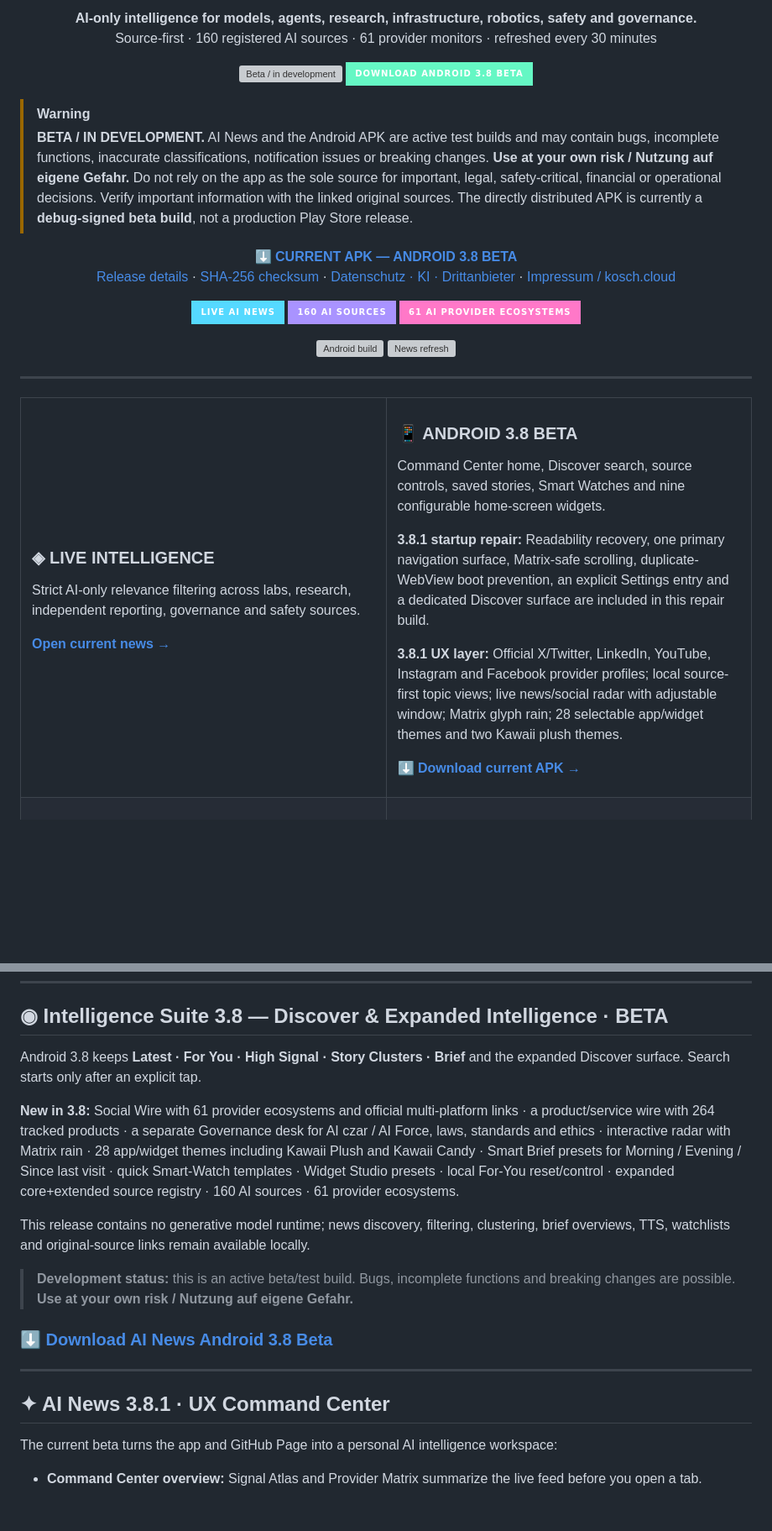
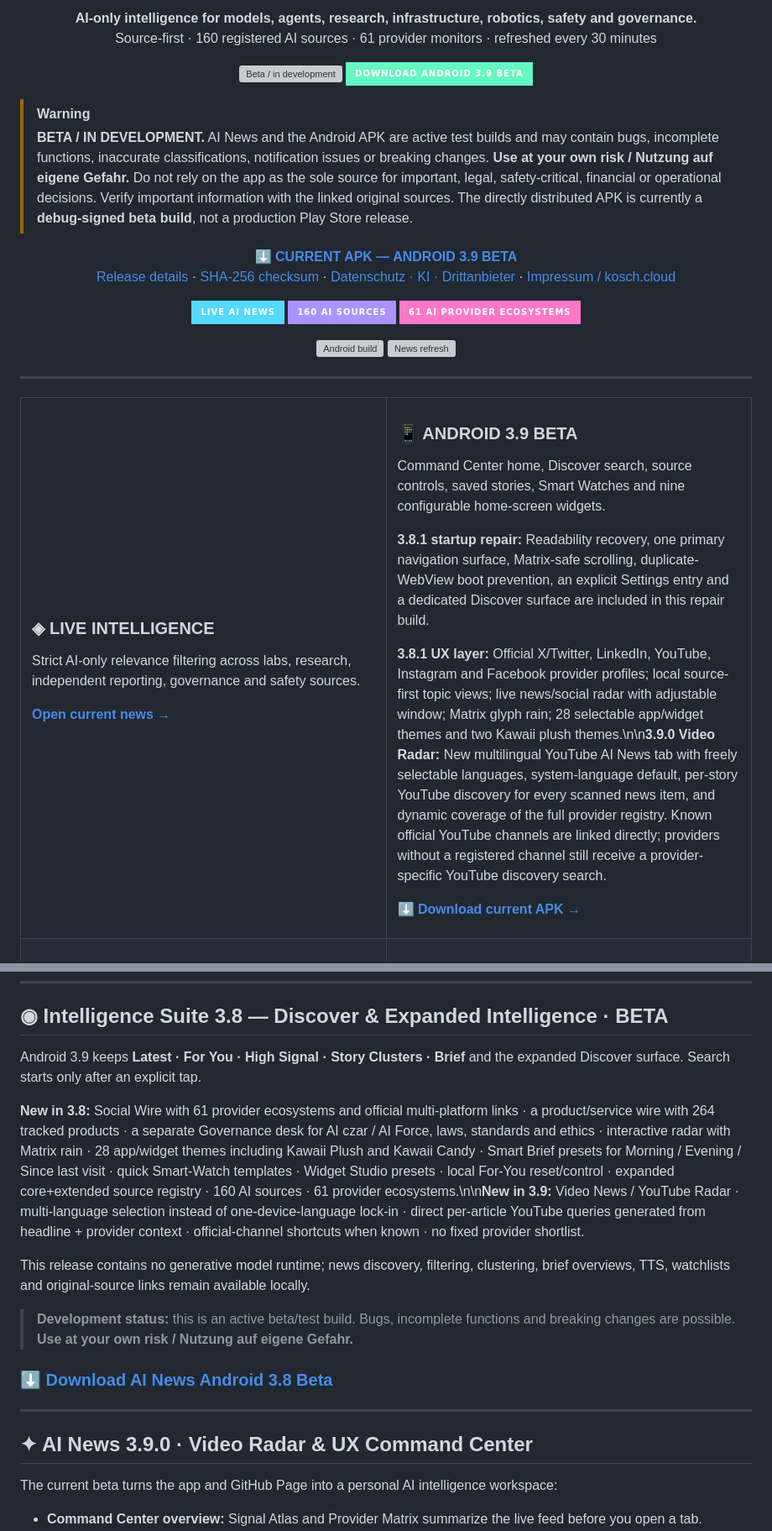
Before and after one commit to chekento/Ainews, a Markdown page: README.md, 2 parts joined by grey strips. Shown at 84% size. Drawn GitHub-style; badges without logos; blank space fills up the shorter version; grey boxes are pictures that could not be loaded.

Commit message:
docs: document Android 3.9 multilingual Video Radar

```diff
--- a/README.md
+++ b/README.md
@@ -13,14 +13,14 @@
 
 <p align="center">
   <img src="https://img.shields.io/badge/STATUS-BETA_%2F_IN_DEVELOPMENT-FFB347?style=for-the-badge" alt="Beta / in development">
-  <a href="https://github.com/chekento/Ainews/releases/download/android-latest/AI-News.apk"><img src="https://img.shields.io/badge/DOWNLOAD_ANDROID_3.8_BETA-65F7C4?style=for-the-badge&logo=android&logoColor=07111f" alt="Download current Android Beta APK"></a>
+  <a href="https://github.com/chekento/Ainews/releases/download/android-latest/AI-News.apk"><img src="https://img.shields.io/badge/DOWNLOAD_ANDROID_3.9_BETA-65F7C4?style=for-the-badge&logo=android&logoColor=07111f" alt="Download current Android Beta APK"></a>
 </p>
 
 > [!WARNING]
 > **BETA / IN DEVELOPMENT.** AI News and the Android APK are active test builds and may contain bugs, incomplete functions, inaccurate classifications, notification issues or breaking changes. **Use at your own risk / Nutzung auf eigene Gefahr.** Do not rely on the app as the sole source for important, legal, safety-critical, financial or operational decisions. Verify important information with the linked original sources. The directly distributed APK is currently a **debug-signed beta build**, not a production Play Store release.
 
 <p align="center">
-  <a href="https://github.com/chekento/Ainews/releases/download/android-latest/AI-News.apk"><strong>⬇ CURRENT APK — ANDROID 3.8 BETA</strong></a><br>
+  <a href="https://github.com/chekento/Ainews/releases/download/android-latest/AI-News.apk"><strong>⬇ CURRENT APK — ANDROID 3.9 BETA</strong></a><br>
   <a href="https://github.com/chekento/Ainews/releases/tag/android-latest">Release details</a> ·
   <a href="https://github.com/chekento/Ainews/releases/download/android-latest/AI-News.apk.sha256">SHA-256 checksum</a> ·
   <a href="PRIVACY.md">Datenschutz · KI · Drittanbieter</a> ·
@@ -53,13 +53,13 @@ Strict AI-only relevance filtering across labs, research, independent reporting,
 </td>
 <td width="50%" valign="top">
 
-### 📱 ANDROID 3.8 BETA
+### 📱 ANDROID 3.9 BETA
 
 Command Center home, Discover search, source controls, saved stories, Smart Watches and nine configurable home-screen widgets.
 
 **3.8.1 startup repair:** Readability recovery, one primary navigation surface, Matrix-safe scrolling, duplicate-WebView boot prevention, an explicit Settings entry and a dedicated Discover surface are included in this repair build.
 
-**3.8.1 UX layer:** Official X/Twitter, LinkedIn, YouTube, Instagram and Facebook provider profiles; local source-first topic views; live news/social radar with adjustable window; Matrix glyph rain; 28 selectable app/widget themes and two Kawaii plush themes.
+**3.8.1 UX layer:** Official X/Twitter, LinkedIn, YouTube, Instagram and Facebook provider profiles; local source-first topic views; live news/social radar with adjustable window; Matrix glyph rain; 28 selectable app/widget themes and two Kawaii plush themes.\n\n**3.9.0 Video Radar:** New multilingual YouTube AI News tab with freely selectable languages, system-language default, per-story YouTube discovery for every scanned news item, and dynamic coverage of the full provider registry. Known official YouTube channels are linked directly; providers without a registered channel still receive a provider-specific YouTube discovery search.
 
 **[⬇ Download current APK →](https://github.com/chekento/Ainews/releases/download/android-latest/AI-News.apk)**
 
@@ -145,9 +145,9 @@ The product desk monitors usable AI services separately from general model news:
 <!-- INTELLIGENCE_SUITE:START -->
 ## ◉ Intelligence Suite 3.8 — Discover & Expanded Intelligence · BETA
 
-Android 3.8 keeps **Latest · For You · High Signal · Story Clusters · Brief** and the expanded Discover surface. Search starts only after an explicit tap.
+Android 3.9 keeps **Latest · For You · High Signal · Story Clusters · Brief** and the expanded Discover surface. Search starts only after an explicit tap.
 
-**New in 3.8:** Social Wire with 61 provider ecosystems and official multi-platform links · a product/service wire with 264 tracked products · a separate Governance desk for AI czar / AI Force, laws, standards and ethics · interactive radar with Matrix rain · 28 app/widget themes including Kawaii Plush and Kawaii Candy · Smart Brief presets for Morning / Evening / Since last visit · quick Smart-Watch templates · Widget Studio presets · local For-You reset/control · expanded core+extended source registry · 160 AI sources · 61 provider ecosystems.
+**New in 3.8:** Social Wire with 61 provider ecosystems and official multi-platform links · a product/service wire with 264 tracked products · a separate Governance desk for AI czar / AI Force, laws, standards and ethics · interactive radar with Matrix rain · 28 app/widget themes including Kawaii Plush and Kawaii Candy · Smart Brief presets for Morning / Evening / Since last visit · quick Smart-Watch templates · Widget Studio presets · local For-You reset/control · expanded core+extended source registry · 160 AI sources · 61 provider ecosystems.\n\n**New in 3.9:** Video News / YouTube Radar · multi-language selection instead of one-device-language lock-in · direct per-article YouTube queries generated from headline + provider context · official-channel shortcuts when known · no fixed provider shortlist.
 
 This release contains no generative model runtime; news discovery, filtering, clustering, brief overviews, TTS, watchlists and original-source links remain available locally.
 
@@ -158,7 +158,7 @@ This release contains no generative model runtime; news discovery, filtering, cl
 
 ---
 
-## ✦ AI News 3.8.1 · UX Command Center
+## ✦ AI News 3.9.0 · Video Radar & UX Command Center
 
 The current beta turns the app and GitHub Page into a personal AI intelligence workspace:
 
```
